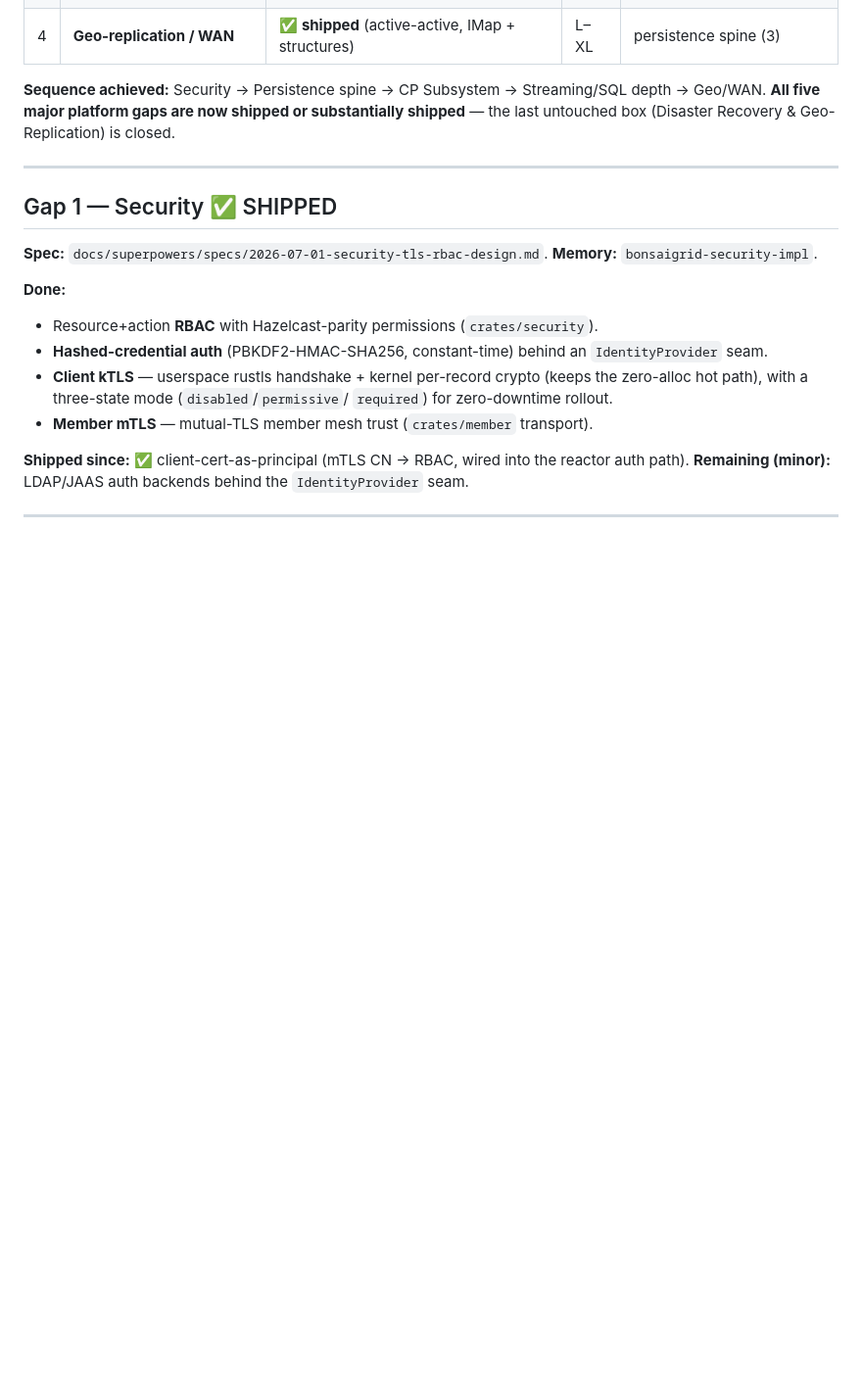
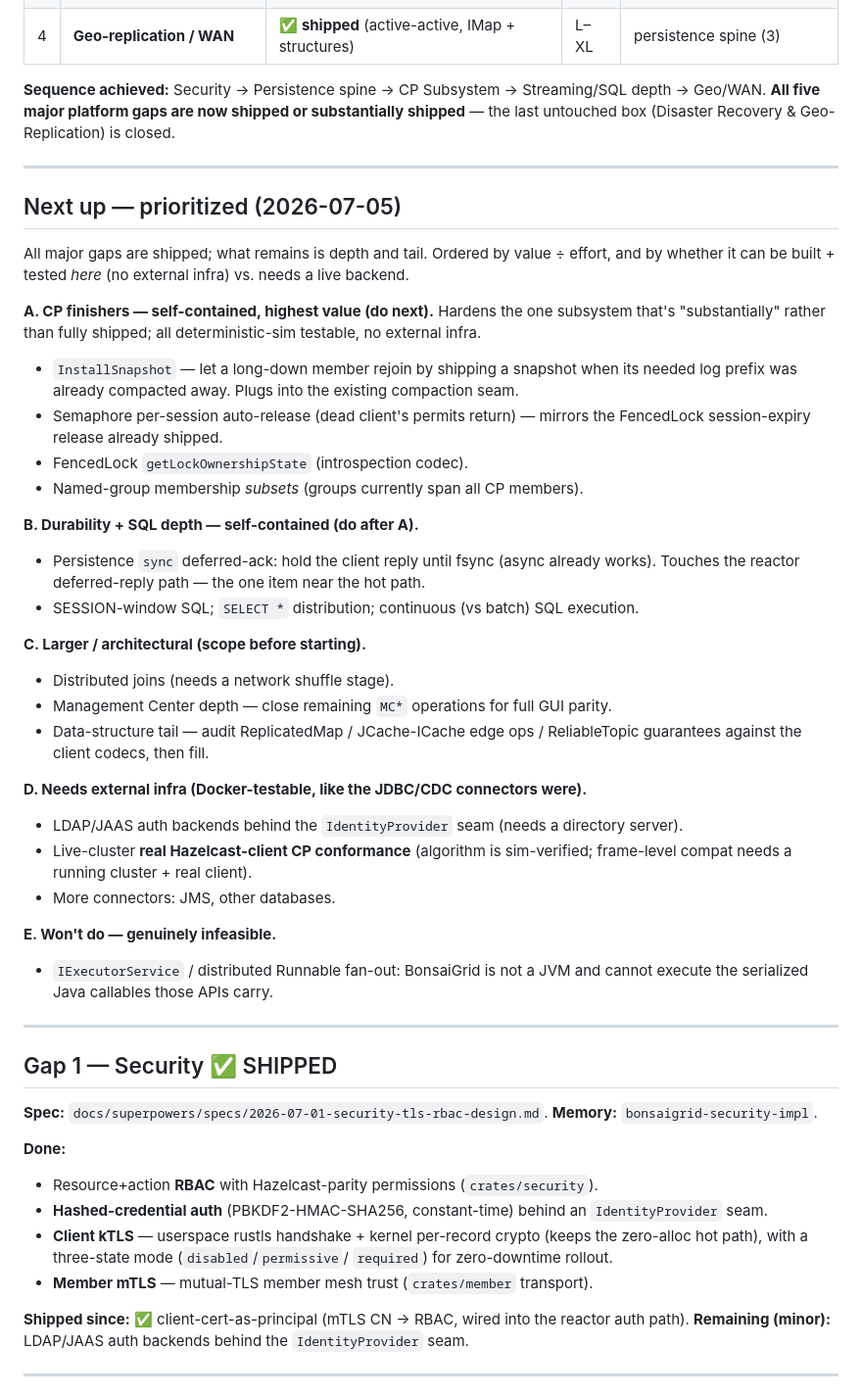
Before and after one commit to sreekumarvk/bonsaigrid, a Markdown page: docs/hazelcast-platform-gap-roadmap.md, the part around the change. Shown at 98% size. GitHub-like rendering; blank space fills up the shorter version.

Commit message:
docs: add prioritized "Next up" section to the platform-gap roadmap
All five major gaps are shipped; the remaining work is depth + tail. Adds a single
prioritized next-steps section ordered by value/effort and by self-contained vs.
needs-external-infra: (A) CP finishers — InstallSnapshot, semaphore/lock session ops,
group subsets; (B) persistence sync-ack + SQL depth; (C) distributed joins + MC depth +
data-structure tail; (D) LDAP/JAAS + live-cluster conformance + more connectors;
(E) IExecutorService fan-out marked won't-do (not a JVM).

Co-Authored-By: Claude Opus 4.8 (1M context) <noreply@anthropic.com>

```diff
--- a/docs/hazelcast-platform-gap-roadmap.md
+++ b/docs/hazelcast-platform-gap-roadmap.md
@@ -39,6 +39,45 @@ has **shipped** (with commits/crates as evidence) versus what **remains**.
 **Sequence achieved:** Security → Persistence spine → CP Subsystem → Streaming/SQL
 depth → Geo/WAN. **All five major platform gaps are now shipped or substantially
 shipped** — the last untouched box (Disaster Recovery & Geo-Replication) is closed.
+
+---
+
+## Next up — prioritized (2026-07-05)
+
+All major gaps are shipped; what remains is depth and tail. Ordered by value ÷ effort,
+and by whether it can be built + tested *here* (no external infra) vs. needs a live
+backend.
+
+**A. CP finishers — self-contained, highest value (do next).**
+Hardens the one subsystem that's "substantially" rather than fully shipped; all
+deterministic-sim testable, no external infra.
+- `InstallSnapshot` — let a long-down member rejoin by shipping a snapshot when its
+  needed log prefix was already compacted away. Plugs into the existing compaction seam.
+- Semaphore per-session auto-release (dead client's permits return) — mirrors the
+  FencedLock session-expiry release already shipped.
+- FencedLock `getLockOwnershipState` (introspection codec).
+- Named-group membership *subsets* (groups currently span all CP members).
+
+**B. Durability + SQL depth — self-contained (do after A).**
+- Persistence `sync` deferred-ack: hold the client reply until fsync (async already
+  works). Touches the reactor deferred-reply path — the one item near the hot path.
+- SESSION-window SQL; `SELECT *` distribution; continuous (vs batch) SQL execution.
+
+**C. Larger / architectural (scope before starting).**
+- Distributed joins (needs a network shuffle stage).
+- Management Center depth — close remaining `MC*` operations for full GUI parity.
+- Data-structure tail — audit ReplicatedMap / JCache-ICache edge ops / ReliableTopic
+  guarantees against the client codecs, then fill.
+
+**D. Needs external infra (Docker-testable, like the JDBC/CDC connectors were).**
+- LDAP/JAAS auth backends behind the `IdentityProvider` seam (needs a directory server).
+- Live-cluster **real Hazelcast-client CP conformance** (algorithm is sim-verified;
+  frame-level compat needs a running cluster + real client).
+- More connectors: JMS, other databases.
+
+**E. Won't do — genuinely infeasible.**
+- `IExecutorService` / distributed Runnable fan-out: BonsaiGrid is not a JVM and cannot
+  execute the serialized Java callables those APIs carry.
 
 ---
 
```
